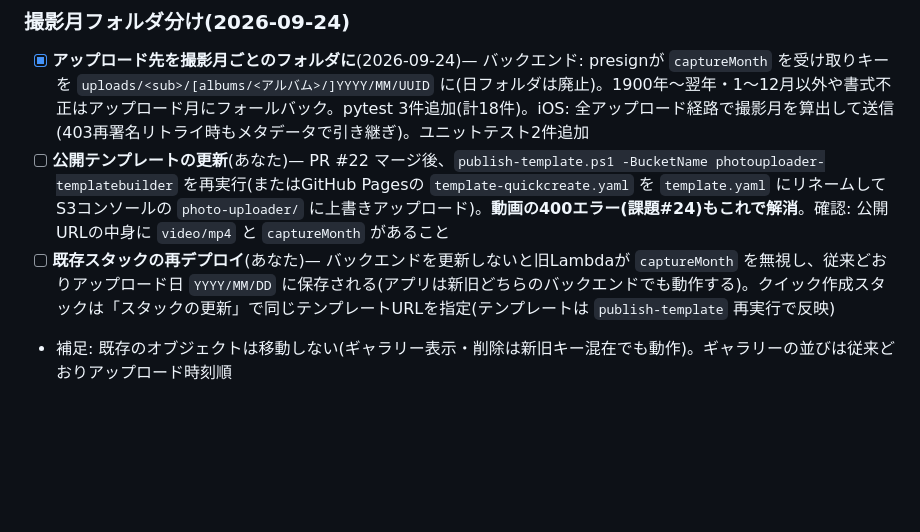
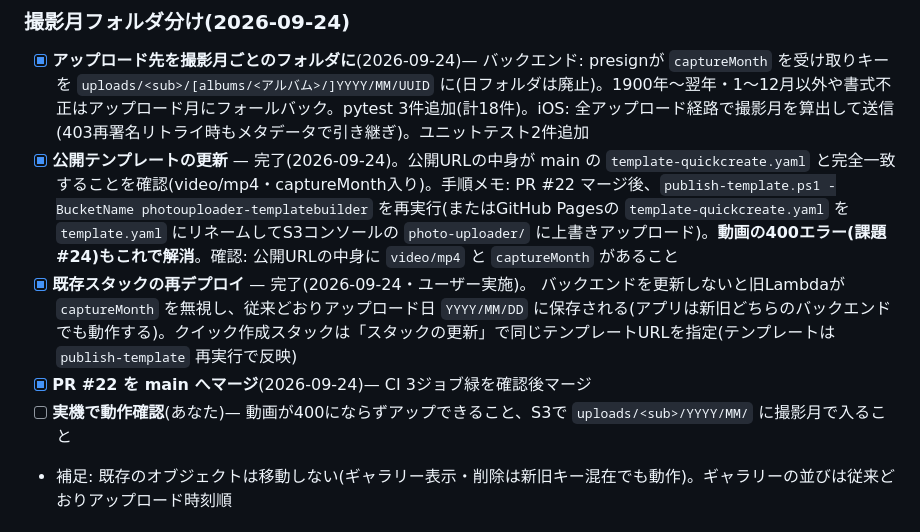
Before and after one commit to ysu119190-lab/photouploader, a Markdown page: notes/PROJECT_NOTES.md, the part around the change. GitHub-like rendering; blank space fills up the shorter version.

Commit message:
ノート: PR #22マージ・公開テンプレート更新・スタック再デプロイの完了を記録
Co-Authored-By: Claude Opus 5.5 <noreply@anthropic.com>
Claude-Session: https://claude.ai/code/session_011gW18MB4pRvzwAaqwRLh5q

```diff
--- a/notes/PROJECT_NOTES.md
+++ b/notes/PROJECT_NOTES.md
@@ -196,8 +196,10 @@
 ### 撮影月フォルダ分け(2026-09-24)
 
 - [x] **アップロード先を撮影月ごとのフォルダに**(2026-09-24)— バックエンド: presignが `captureMonth` を受け取りキーを `uploads/<sub>/[albums/<アルバム>/]YYYY/MM/UUID` に(日フォルダは廃止)。1900年〜翌年・1〜12月以外や書式不正はアップロード月にフォールバック。pytest 3件追加(計18件)。iOS: 全アップロード経路で撮影月を算出して送信(403再署名リトライ時もメタデータで引き継ぎ)。ユニットテスト2件追加
-- [ ] **公開テンプレートの更新**(あなた)— PR #22 マージ後、`publish-template.ps1 -BucketName photouploader-templatebuilder` を再実行(またはGitHub Pagesの `template-quickcreate.yaml` を `template.yaml` にリネームしてS3コンソールの `photo-uploader/` に上書きアップロード)。**動画の400エラー(課題#24)もこれで解消**。確認: 公開URLの中身に `video/mp4` と `captureMonth` があること
-- [ ] **既存スタックの再デプロイ**(あなた)— バックエンドを更新しないと旧Lambdaが `captureMonth` を無視し、従来どおりアップロード日 `YYYY/MM/DD` に保存される(アプリは新旧どちらのバックエンドでも動作する)。クイック作成スタックは「スタックの更新」で同じテンプレートURLを指定(テンプレートは `publish-template` 再実行で反映)
+- [x] **公開テンプレートの更新** — 完了(2026-09-24)。公開URLの中身が main の `template-quickcreate.yaml` と完全一致することを確認(video/mp4・captureMonth入り)。手順メモ: PR #22 マージ後、`publish-template.ps1 -BucketName photouploader-templatebuilder` を再実行(またはGitHub Pagesの `template-quickcreate.yaml` を `template.yaml` にリネームしてS3コンソールの `photo-uploader/` に上書きアップロード)。**動画の400エラー(課題#24)もこれで解消**。確認: 公開URLの中身に `video/mp4` と `captureMonth` があること
+- [x] **既存スタックの再デプロイ** — 完了(2026-09-24・ユーザー実施)。 バックエンドを更新しないと旧Lambdaが `captureMonth` を無視し、従来どおりアップロード日 `YYYY/MM/DD` に保存される(アプリは新旧どちらのバックエンドでも動作する)。クイック作成スタックは「スタックの更新」で同じテンプレートURLを指定(テンプレートは `publish-template` 再実行で反映)
+- [x] **PR #22 を main へマージ**(2026-09-24)— CI 3ジョブ緑を確認後マージ
+- [ ] **実機で動作確認**(あなた)— 動画が400にならずアップできること、S3で `uploads/<sub>/YYYY/MM/` に撮影月で入ること
 - 補足: 既存のオブジェクトは移動しない(ギャラリー表示・削除は新旧キー混在でも動作)。ギャラリーの並びは従来どおりアップロード時刻順
 
 ### 運用メモ
```
